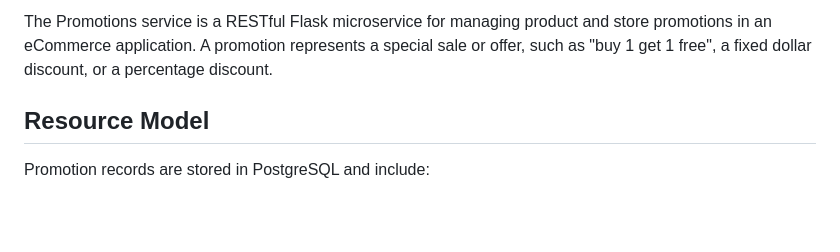
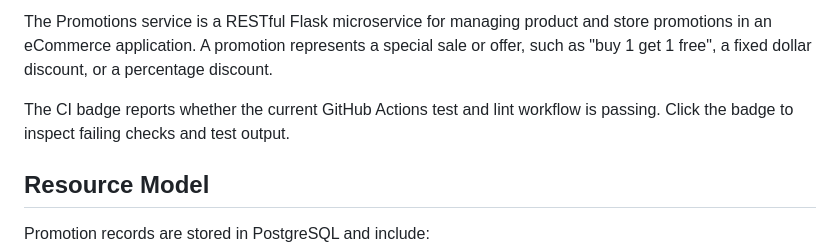
Before and after one commit to CSCI-GA-2820-SU26-001/promotions, a Markdown page: README.md, the part around one of its changes. GitHub-like rendering; blank space fills up the shorter version.

Commit message:
Add GitHub Actions CI badge

```diff
--- a/README.md
+++ b/README.md
@@ -5,5 +6,7 @@
 
 The Promotions service is a RESTful Flask microservice for managing product and store promotions in an eCommerce application. A promotion represents a special sale or offer, such as "buy 1 get 1 free", a fixed dollar discount, or a percentage discount.
+
+The CI badge reports whether the current GitHub Actions test and lint workflow is passing. Click the badge to inspect failing checks and test output.
 
 ## Resource Model
 
```
Also changed, not shown: other parts of README.md (+1 -0 lines).
